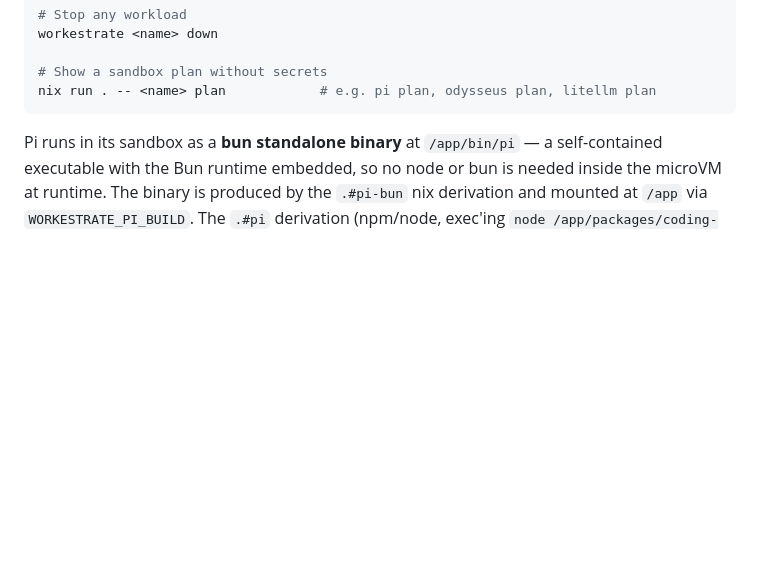
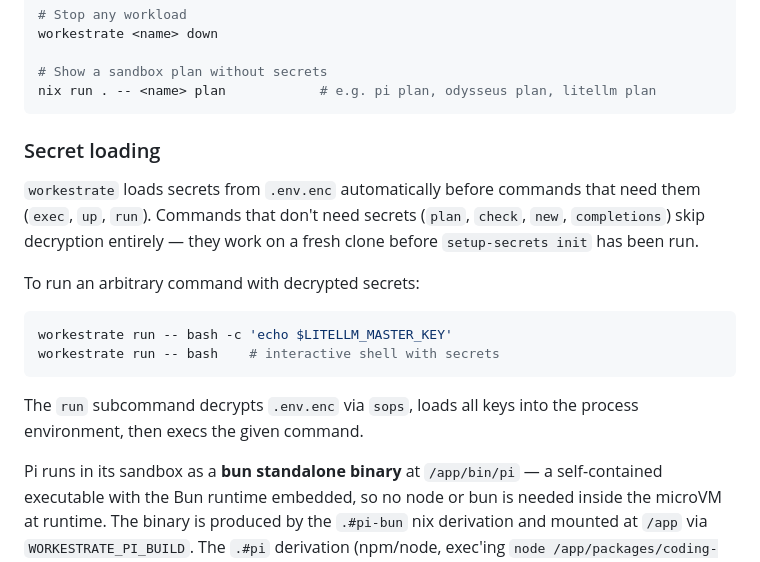
Before and after one commit to rybskiworks/workestrate, a Markdown page: README.md, the part around the change. Drawn GitHub-style; blank space fills up the shorter version.

Commit message:
docs: document workestrate run subcommand and secret loading behavior

````diff
--- a/README.md
+++ b/README.md
@@ -230,6 +230,19 @@ workestrate <name> down
 # Show a sandbox plan without secrets
 nix run . -- <name> plan            # e.g. pi plan, odysseus plan, litellm plan
 ```
+
+### Secret loading
+
+`workestrate` loads secrets from `.env.enc` automatically before commands that need them (`exec`, `up`, `run`). Commands that don't need secrets (`plan`, `check`, `new`, `completions`) skip decryption entirely — they work on a fresh clone before `setup-secrets init` has been run.
+
+To run an arbitrary command with decrypted secrets:
+
+```bash
+workestrate run -- bash -c 'echo $LITELLM_MASTER_KEY'
+workestrate run -- bash    # interactive shell with secrets
+```
+
+The `run` subcommand decrypts `.env.enc` via `sops`, loads all keys into the process environment, then execs the given command.
 
 Pi runs in its sandbox as a **bun standalone binary** at `/app/bin/pi` —
 a self-contained executable with the Bun runtime embedded, so no node
````
